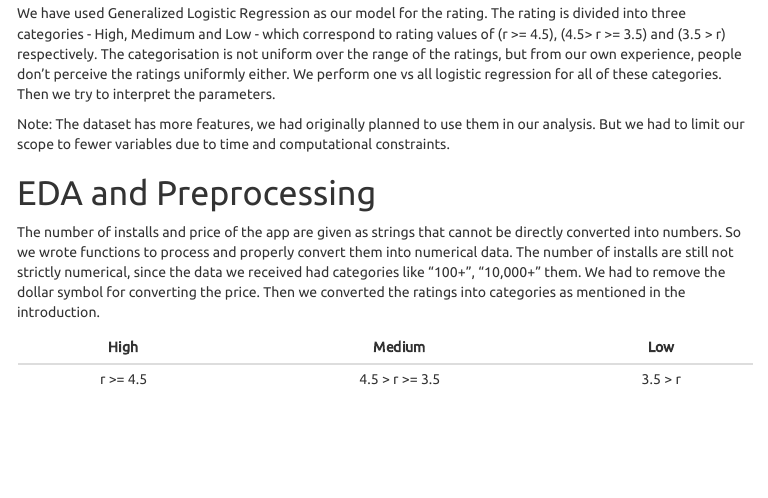
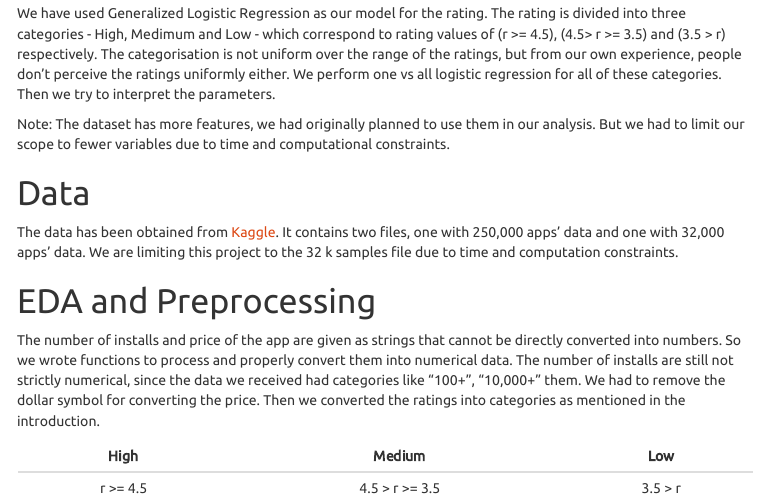
Before and after one commit to scimas/AppRatings, an R Markdown document (report.rmd): the page in a window 1100 px wide, from 380 px down. The pictures show the output file report.html that the author committed with the source, opened offline; menus at the side of the page are left out.

Commit message:
Data info in report

```diff
--- a/report.rmd
+++ b/report.rmd
@@ -26,6 +26,10 @@ Our goal is to find the relationships between the rating of an app and its numbe
 We have used Generalized Logistic Regression as our model for the rating. The rating is divided into three categories - High, Medimum and Low - which correspond to rating values of (r >= 4.5), (4.5> r >= 3.5) and (3.5 > r) respectively. The categorisation is not uniform over the range of the ratings, but from our own experience, people don't perceive the ratings uniformly either. We perform one vs all logistic regression for all of these categories. Then we try to interpret the parameters.
 
 Note: The dataset has more features, we had originally planned to use them in our analysis. But we had to limit our scope to fewer variables due to time and computational constraints.
+
+# Data
+
+The data has been obtained from [Kaggle](https://www.kaggle.com/gauthamp10/google-playstore-apps). It contains two files, one with 250,000 apps' data and one with 32,000 apps' data. We are limiting this project to the 32 k samples file due to time and computation constraints.
 
 # EDA and Preprocessing
 
```
Also changed, not shown: report.html.
